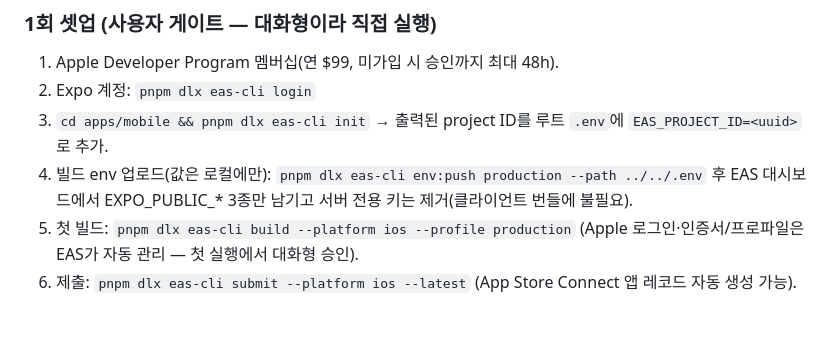
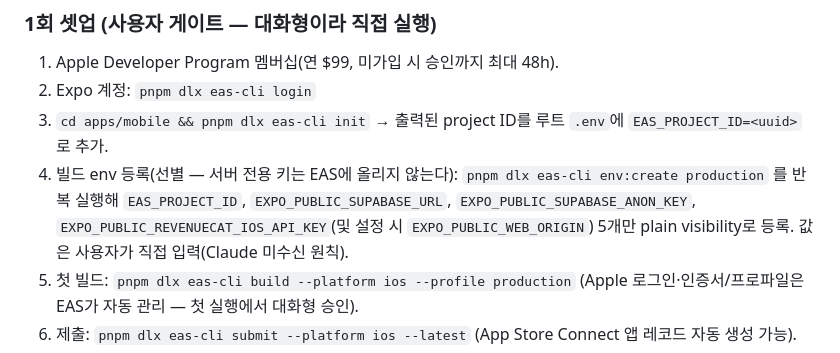
Before and after one commit to wwdbsh/friendword, a Markdown page: docs/OPS.md, the part around the change. GitHub-like rendering; blank space fills up the shorter version.

Commit message:
Prefer selective EAS env registration over pushing the whole .env
Co-Authored-By: Claude Fable 5 <noreply@anthropic.com>
Claude-Session: https://claude.ai/code/session_012YPZkr3AocpYdtj5tzQRME

```diff
--- a/docs/OPS.md
+++ b/docs/OPS.md
@@ -240,7 +240,7 @@ rollback에서 **이번 세션에 업로드한** `profile-media` 객체를 실
 1. Apple Developer Program 멤버십(연 $99, 미가입 시 승인까지 최대 48h).
 2. Expo 계정: `pnpm dlx eas-cli login`
 3. `cd apps/mobile && pnpm dlx eas-cli init` → 출력된 project ID를 루트 `.env`에 `EAS_PROJECT_ID=<uuid>`로 추가.
-4. 빌드 env 업로드(값은 로컬에만): `pnpm dlx eas-cli env:push production --path ../../.env` 후 EAS 대시보드에서 EXPO_PUBLIC_* 3종만 남기고 서버 전용 키는 제거(클라이언트 번들에 불필요).
+4. 빌드 env 등록(선별 — 서버 전용 키는 EAS에 올리지 않는다): `pnpm dlx eas-cli env:create production` 를 반복 실행해 `EAS_PROJECT_ID`, `EXPO_PUBLIC_SUPABASE_URL`, `EXPO_PUBLIC_SUPABASE_ANON_KEY`, `EXPO_PUBLIC_REVENUECAT_IOS_API_KEY`(및 설정 시 `EXPO_PUBLIC_WEB_ORIGIN`) 5개만 plain visibility로 등록. 값은 사용자가 직접 입력(Claude 미수신 원칙).
 5. 첫 빌드: `pnpm dlx eas-cli build --platform ios --profile production` (Apple 로그인·인증서/프로파일은 EAS가 자동 관리 — 첫 실행에서 대화형 승인).
 6. 제출: `pnpm dlx eas-cli submit --platform ios --latest` (App Store Connect 앱 레코드 자동 생성 가능).
 7. App Store Connect → TestFlight → Internal Testing 그룹 생성 → 본인 Apple ID 추가 → 폰의 TestFlight 앱에서 설치. 이후 새 빌드는 5~6번 반복이면 자동 알림.
```
